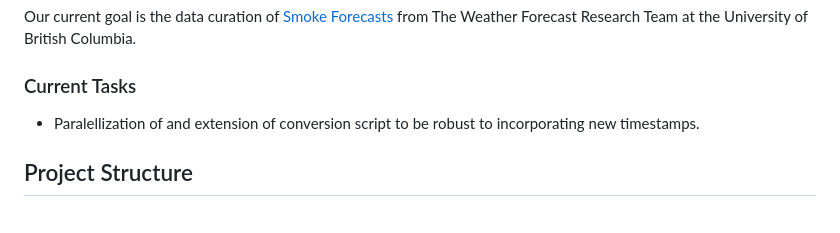
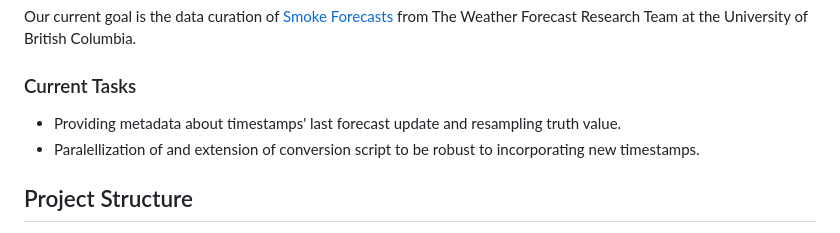
Before and after one commit to sci-visus/NSDF-WIRED, a Markdown page: readme.md, the part around the change. GitHub-like rendering.

```diff
--- a/readme.md
+++ b/readme.md
@@ -17,6 +17,7 @@ Here you will find current progress on the transformation of climate data from v
 Our current goal is the data curation of [Smoke Forecasts](https://firesmoke.ca/) from The Weather Forecast Research Team at the University of British Columbia.
 
 ### Current Tasks
+- Providing metadata about timestamps' last forecast update and resampling truth value.
 - Paralellization of and extension of conversion script to be robust to incorporating new timestamps.
 
 ## Project Structure
```
